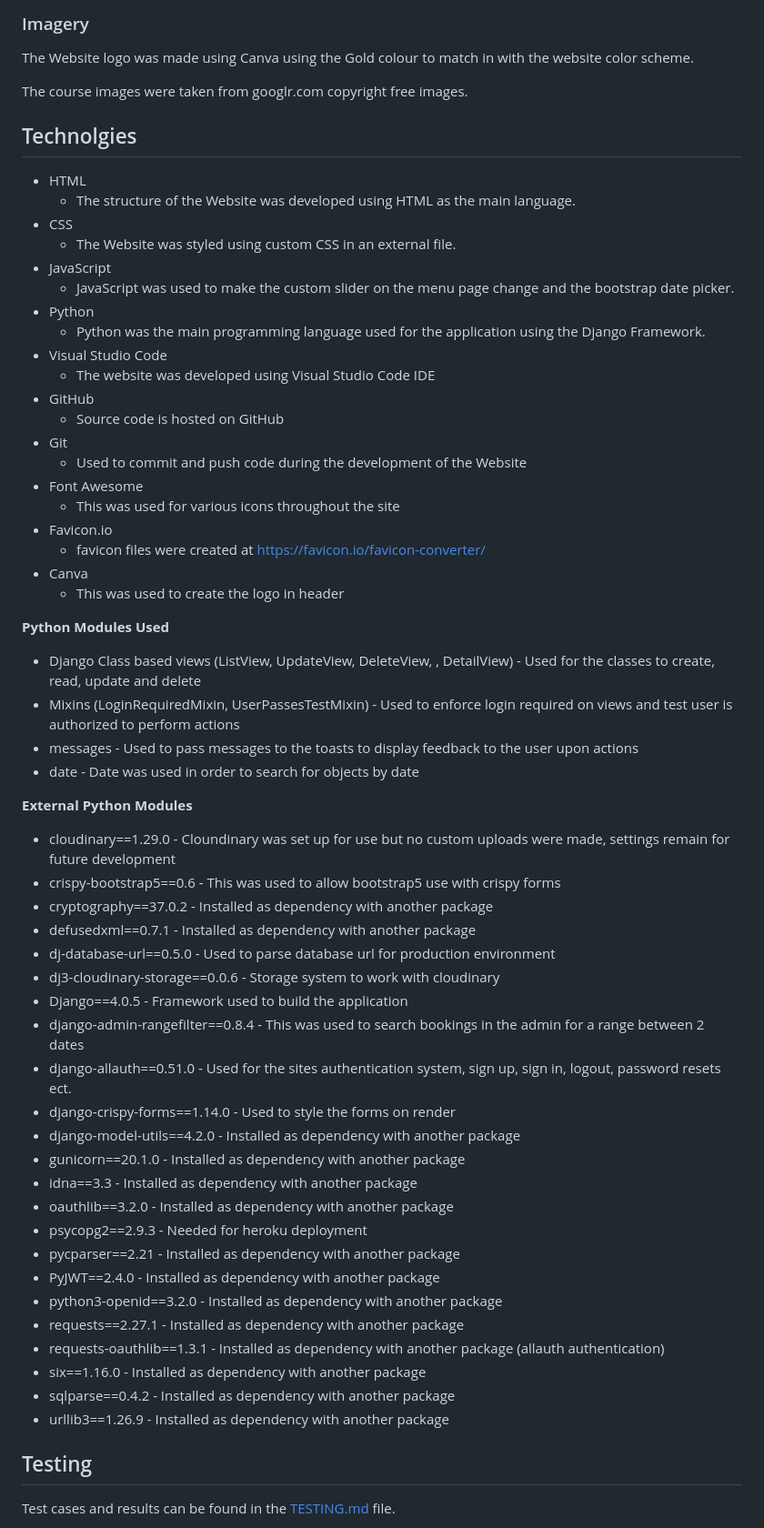
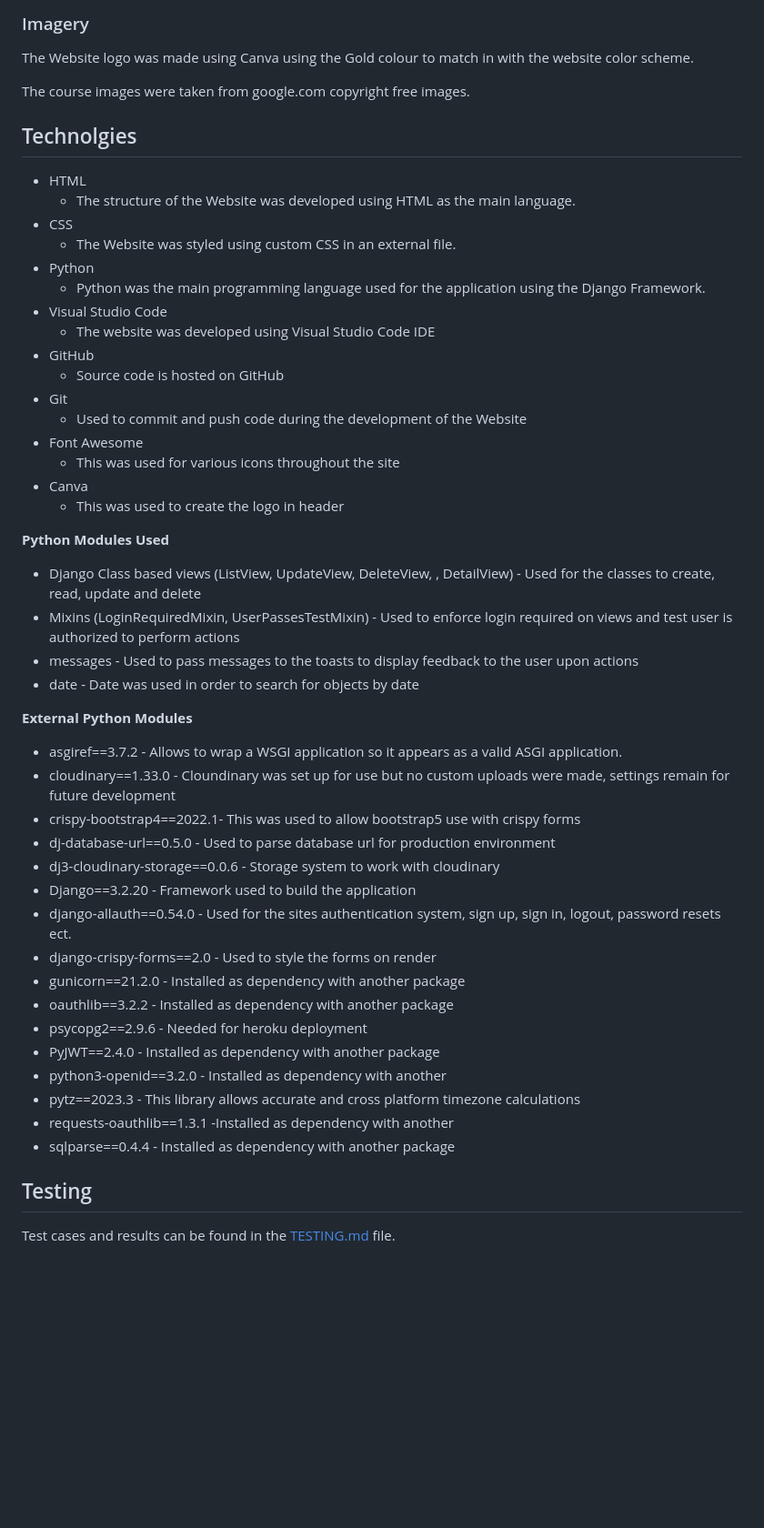
Before and after one commit to Rupa830904/Project-Portfolio4-Studyalongcultureschool, a Markdown page: README.md, the part around the change printed below. Shown: that part at 91% size. GitHub-like rendering; blank space fills up the shorter version.

```diff
--- a/README.md
+++ b/README.md
@@ -439,7 +417,7 @@ The Roboto font was used throughout the website. This font is from google fonts
 
 The Website logo was made using Canva using the Gold colour to match in with the website color scheme.
 
-The course images were taken from googlr.com copyright free images.
+The course images were taken from google.com copyright free images.
 
 
 ## Technolgies
@@ -448,8 +426,6 @@ The course images were taken from googlr.com copyright free images.
   - The structure of the Website was developed using HTML as the main language.
 - CSS
   - The Website was styled using custom CSS in an external file.
-- JavaScript
-  - JavaScript was used to make the custom slider on the menu page change and the bootstrap date picker.
 - Python
   - Python was the main programming language used for the application using the Django Framework.
 - Visual Studio Code
@@ -460,8 +436,6 @@ The course images were taken from googlr.com copyright free images.
   - Used to commit and push code during the development of the Website
 - Font Awesome
   - This was used for various icons throughout the site
-- Favicon.io
-  - favicon files were created at https://favicon.io/favicon-converter/
 - Canva
   - This was used to create the logo in header
 
@@ -474,29 +448,22 @@ The course images were taken from googlr.com copyright free images.
 
 **External Python Modules**
 
-* cloudinary==1.29.0 - Cloundinary was set up for use but no custom uploads were made, settings remain for future development
-* crispy-bootstrap5==0.6 - This was used to allow bootstrap5 use with crispy forms
-* cryptography==37.0.2 - Installed as dependency with another package
-* defusedxml==0.7.1 - Installed as dependency with another package
+* asgiref==3.7.2 - Allows to wrap a WSGI application so it appears as a valid ASGI application.
+* cloudinary==1.33.0 - Cloundinary was set up for use but no custom uploads were made, settings remain for future development
+* crispy-bootstrap4==2022.1- This was used to allow bootstrap5 use with crispy forms
 * dj-database-url==0.5.0 - Used to parse database url for production environment
 * dj3-cloudinary-storage==0.0.6 - Storage system to work with cloudinary
-* Django==4.0.5 - Framework used to build the application
-* django-admin-rangefilter==0.8.4 - This was used to search bookings in the admin for a range between 2 dates
-* django-allauth==0.51.0 - Used for the sites authentication system, sign up, sign in, logout, password resets ect.
-* django-crispy-forms==1.14.0 - Used to style the forms on render
-* django-model-utils==4.2.0 - Installed as dependency with another package
-* gunicorn==20.1.0 - Installed as dependency with another package
-* idna==3.3 - Installed as dependency with another package
-* oauthlib==3.2.0 - Installed as dependency with another package
-* psycopg2==2.9.3 - Needed for heroku deployment
-* pycparser==2.21 - Installed as dependency with another package
+* Django==3.2.20 - Framework used to build the application
+* django-allauth==0.54.0 - Used for the sites authentication system, sign up, sign in, logout, password resets ect.
+* django-crispy-forms==2.0 - Used to style the forms on render
+* gunicorn==21.2.0 - Installed as dependency with another package
+* oauthlib==3.2.2 - Installed as dependency with another package
+* psycopg2==2.9.6 - Needed for heroku deployment
 * PyJWT==2.4.0 - Installed as dependency with another package
-* python3-openid==3.2.0 - Installed as dependency with another package
-* requests==2.27.1 - Installed as dependency with another package
-* requests-oauthlib==1.3.1 - Installed as dependency with another package (allauth authentication)
-* six==1.16.0 - Installed as dependency with another package
-* sqlparse==0.4.2 - Installed as dependency with another package
-* urllib3==1.26.9 - Installed as dependency with another package
+* python3-openid==3.2.0 - Installed as dependency with another
+* pytz==2023.3 -  This library allows accurate and cross platform timezone calculations
+* requests-oauthlib==1.3.1 -Installed as dependency with another
+* sqlparse==0.4.4 - Installed as dependency with another package
 
 ## Testing
 
```
Also changed, not shown: other parts of README.md (+3 -25 lines), testing.md (+7 -8 lines).
